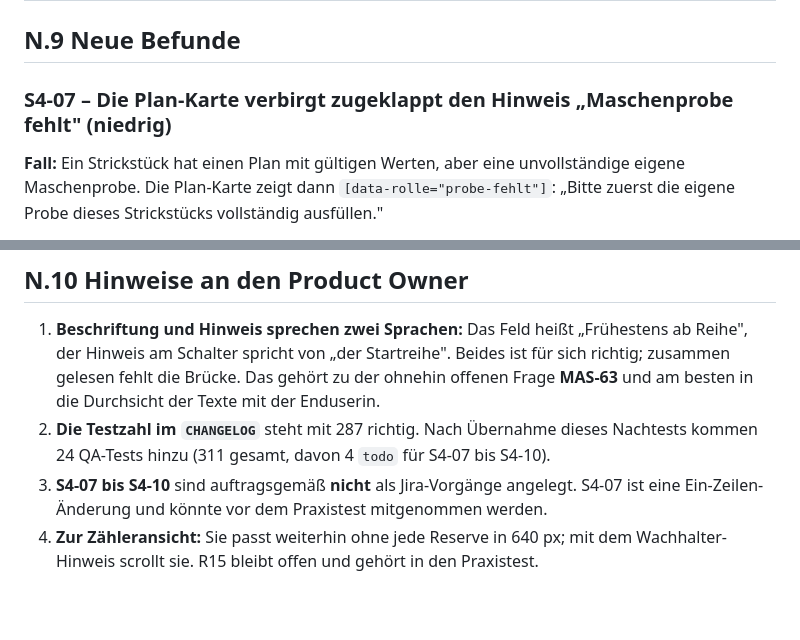
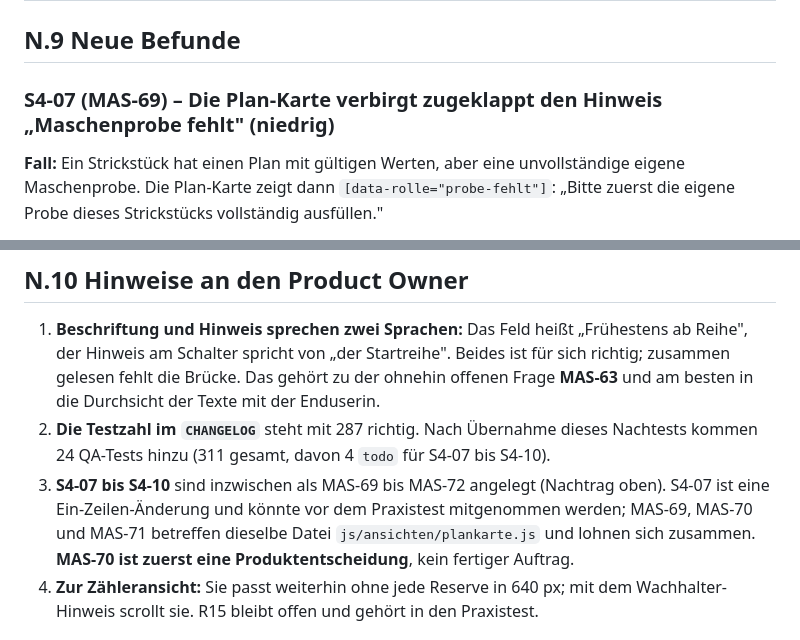
Before and after one commit to michawallburger-dev/maschenrechner, a Markdown page: docs/qa/sprint-4-testbericht.md, 2 parts joined by grey strips. Rendered like a GitHub page; blank space fills up the shorter version.

```diff
--- a/docs/qa/sprint-4-testbericht.md
+++ b/docs/qa/sprint-4-testbericht.md
@@ -517,7 +522,7 @@ Die Nachbesserung ändert am Datenschutzkonzept aus Sprint 1, Abschnitt 7 nichts
 
 ## N.9 Neue Befunde
 
-### S4-07 – Die Plan-Karte verbirgt zugeklappt den Hinweis „Maschenprobe fehlt" (niedrig)
+### S4-07 (MAS-69) – Die Plan-Karte verbirgt zugeklappt den Hinweis „Maschenprobe fehlt" (niedrig)
 
 **Fall:** Ein Strickstück hat einen Plan mit gültigen Werten, aber eine unvollständige eigene
 Maschenprobe. Die Plan-Karte zeigt dann `[data-rolle="probe-fehlt"]`: „Bitte zuerst die eigene Probe
@@ -577,8 +582,10 @@ Irre und sollte beim nächsten Anfassen der Datei angeglichen werden.
    Durchsicht der Texte mit der Enduserin.
 2. **Die Testzahl im `CHANGELOG`** steht mit 287 richtig. Nach Übernahme dieses Nachtests kommen
    24 QA-Tests hinzu (311 gesamt, davon 4 `todo` für S4-07 bis S4-10).
-3. **S4-07 bis S4-10** sind auftragsgemäß **nicht** als Jira-Vorgänge angelegt. S4-07 ist eine
-   Ein-Zeilen-Änderung und könnte vor dem Praxistest mitgenommen werden.
+3. **S4-07 bis S4-10** sind inzwischen als MAS-69 bis MAS-72 angelegt (Nachtrag oben). S4-07 ist
+   eine Ein-Zeilen-Änderung und könnte vor dem Praxistest mitgenommen werden; MAS-69, MAS-70
+   und MAS-71 betreffen dieselbe Datei `js/ansichten/plankarte.js` und lohnen sich zusammen.
+   **MAS-70 ist zuerst eine Produktentscheidung**, kein fertiger Auftrag.
 4. **Zur Zähleransicht:** Sie passt weiterhin ohne jede Reserve in 640 px; mit dem
    Wachhalter-Hinweis scrollt sie. R15 bleibt offen und gehört in den Praxistest.
 
```
Also changed, not shown: other parts of docs/qa/sprint-4-testbericht.md (+13 -8 lines), docs/STATUS.md (+7 -6 lines).
